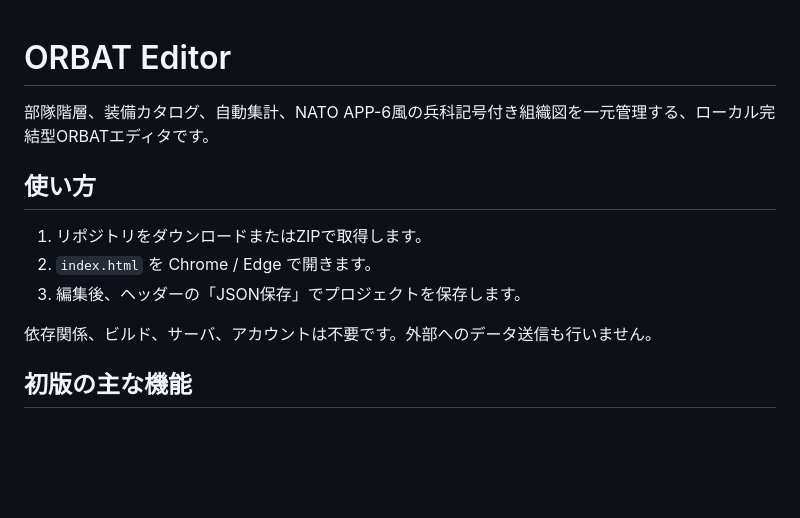
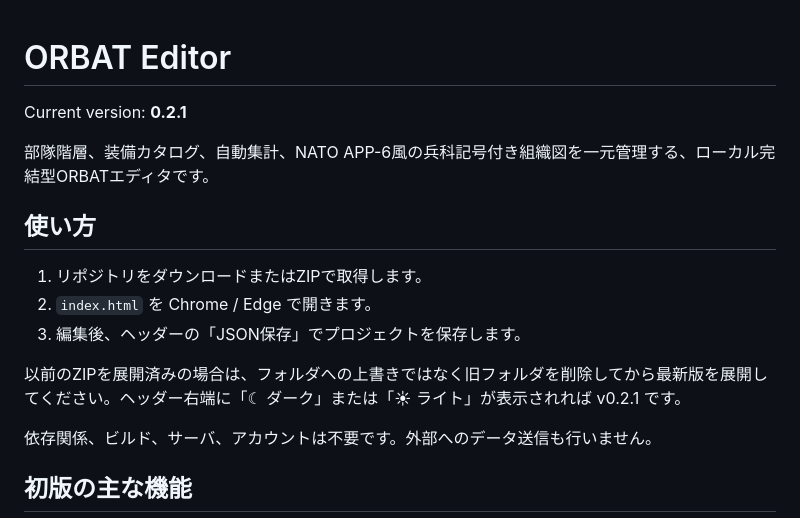
Before and after one commit to sasakiyugo/ORBATEditor, a Markdown page: README.md, the part around the change. GitHub-like rendering; blank space fills up the shorter version.

Commit message:
Fix README.md for v0.2.1 theme and symbol rendering

```diff
--- a/README.md
+++ b/README.md
@@ -1,4 +1,6 @@
 # ORBAT Editor
+
+Current version: **0.2.1**
 
 部隊階層、装備カタログ、自動集計、NATO APP-6風の兵科記号付き組織図を一元管理する、ローカル完結型ORBATエディタです。
 
@@ -7,6 +9,8 @@
 1. リポジトリをダウンロードまたはZIPで取得します。
 2. `index.html` を Chrome / Edge で開きます。
 3. 編集後、ヘッダーの「JSON保存」でプロジェクトを保存します。
+
+以前のZIPを展開済みの場合は、フォルダへの上書きではなく旧フォルダを削除してから最新版を展開してください。ヘッダー右端に「☾ ダーク」または「☀ ライト」が表示されれば v0.2.1 です。
 
 依存関係、ビルド、サーバ、アカウントは不要です。外部へのデータ送信も行いません。
 
```
